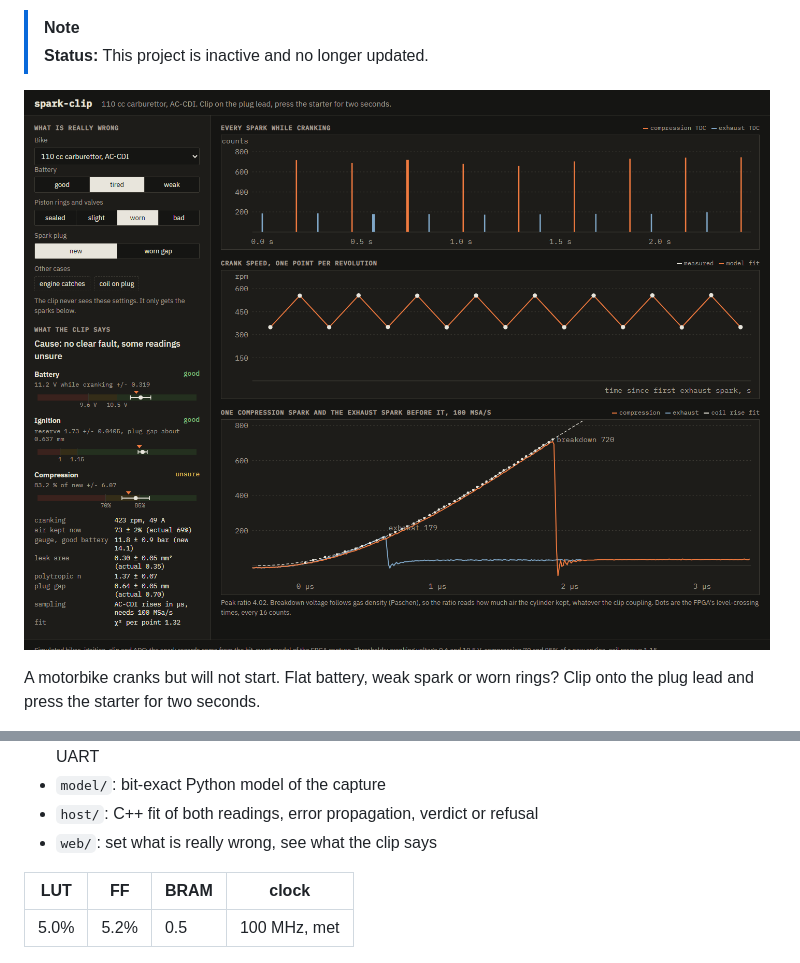
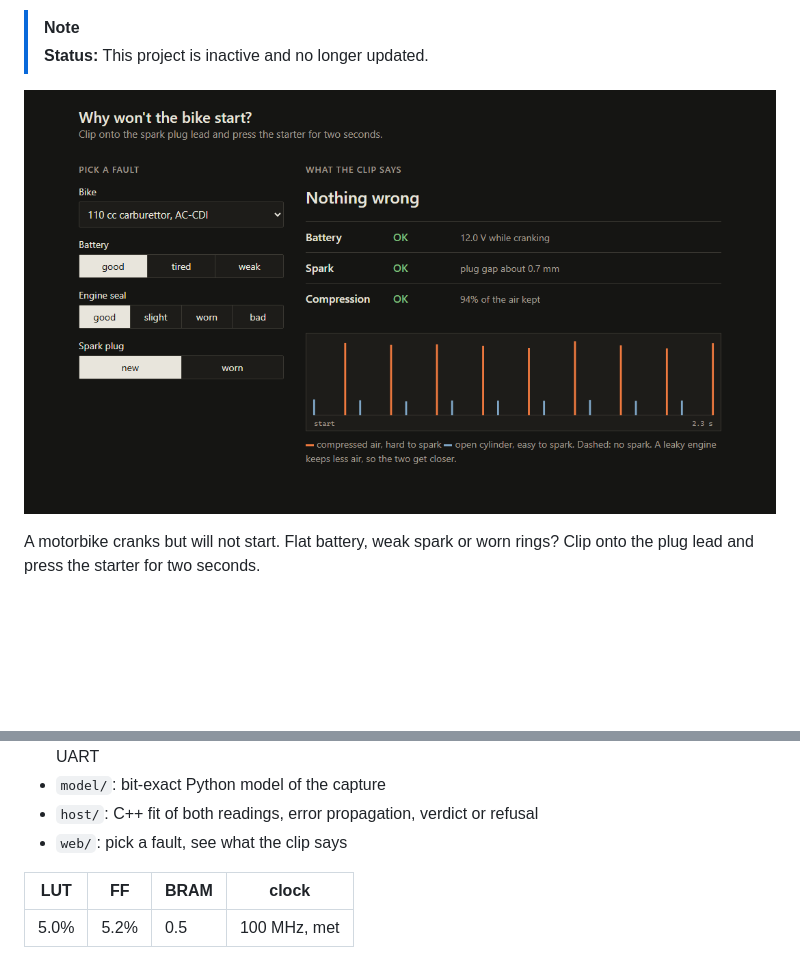
Before and after one commit to XeminoL/spark-clip, a Markdown page: README.md, 2 parts joined by grey strips. Drawn GitHub-style; pictures changed too: web/screenshot.png; blank space fills up the shorter version.

Commit message:
Simpler web page: pick a fault, read three verdicts and the spark strip

```diff
--- a/README.md
+++ b/README.md
@@ -11,7 +11,7 @@ The plug fires every revolution, once at compression and once at exhaust. Breakd
 - `rtl/`: spark capture at 100 MSa/s (peak, breakdown, burn time, level-crossing times), async FIFO, UART
 - `model/`: bit-exact Python model of the capture
 - `host/`: C++ fit of both readings, error propagation, verdict or refusal
-- `web/`: set what is really wrong, see what the clip says
+- `web/`: pick a fault, see what the clip says
 
 | LUT | FF | BRAM | clock |
 |---|---|---|---|
```
Also changed, not shown: 3 other files.
